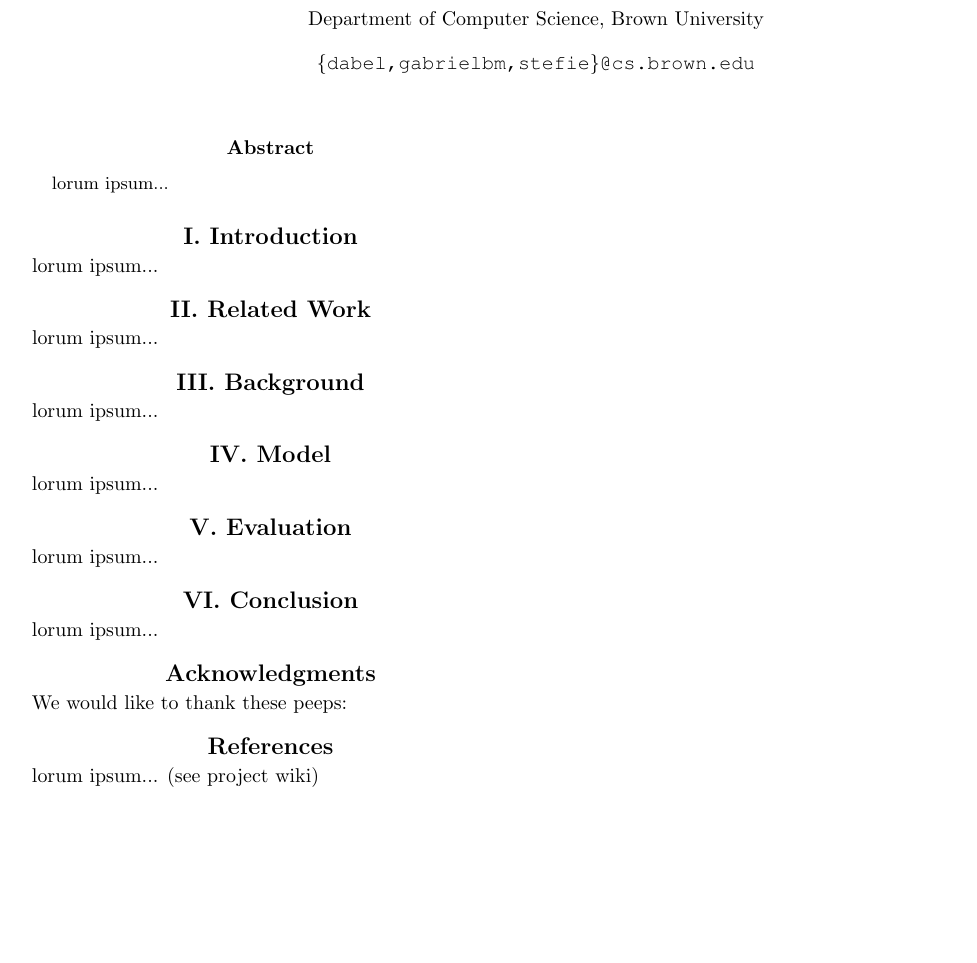
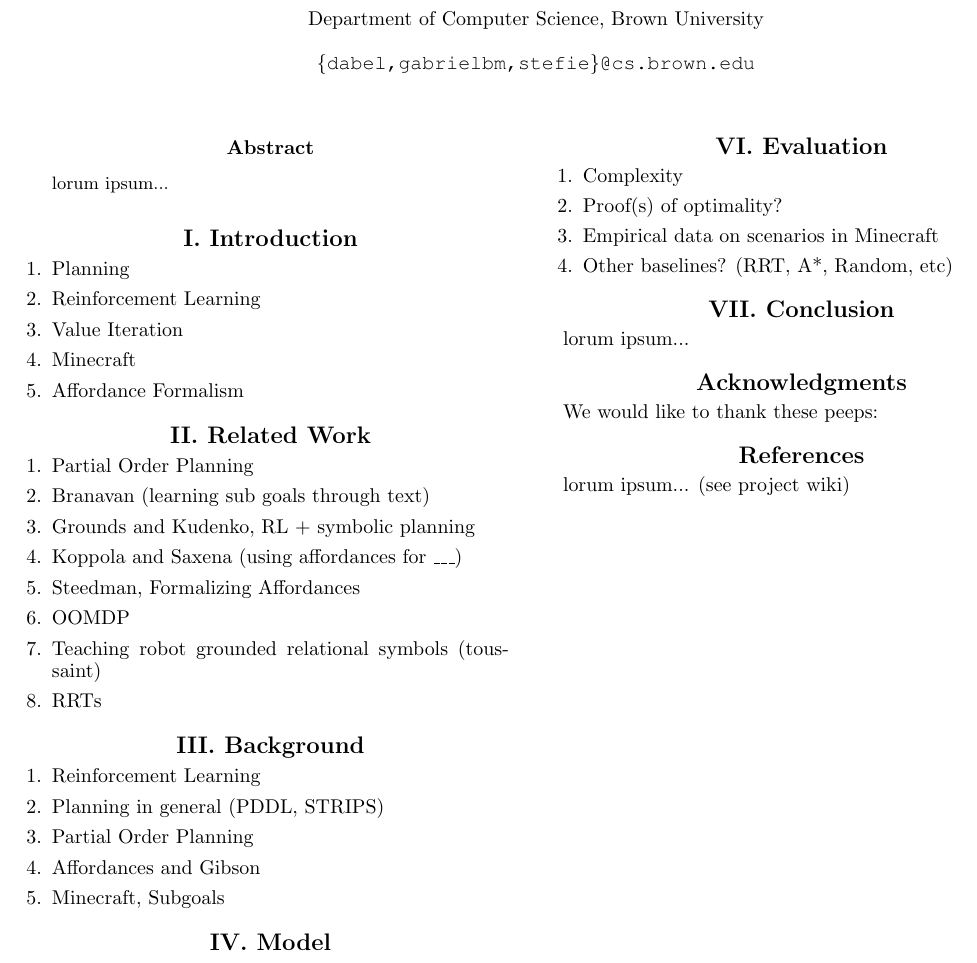
Before and after one commit to h2r/affordances, a LaTeX paper (the_paper/outline.tex): part of the page, cut so that both start at the same text, the shorter picture padded with empty space. Compiled offline with pdfLaTeX.

Commit message:
Added more fleshed out outline to the paper

```diff
--- a/the_paper/outline.tex
+++ b/the_paper/outline.tex
@@ -26,17 +26,43 @@ lorum ipsum...
 \end{abstract}
 
 \section{I. Introduction}
+\begin{enumerate}
+\item Planning
 
-lorum ipsum...
+\item Reinforcement Learning
+
+\item Value Iteration
+
+\item Minecraft
+
+\item Affordance Formalism
+\end{enumerate}
 
 \section{II. Related Work}
+\begin{enumerate}
+\item Partial Order Planning
 
-lorum ipsum...
+\item Branavan (learning sub goals through text)
 
+\item Grounds and Kudenko, RL + symbolic planning
+
+\item Koppola and Saxena (using affordances for \_\_\_)
+
+\item Steedman, Formalizing Affordances
+
+\item OOMDP
+
+\item Teaching robot grounded relational symbols (toussaint)
+
+\item RRTs
+\end{enumerate}
 \section{III. Background}
-
-lorum ipsum...
-
+\begin{enumerate}
+\item Reinforcement Learning
+\item Planning in general (PDDL, STRIPS)
+\item Partial Order Planning
+\item Affordances and Gibson
+\item Minecraft, Subgoals
+\end{enumerate}
 \section{IV. Model}
 
-lorum ipsum...
@@ -43,9 +72,17 @@ lorum ipsum...
 
-\section{V. Evaluation}
+\section{V. Learning}
+?
 
-lorum ipsum...
+\section{VI. Evaluation}
 
-\section{VI. Conclusion}
+\begin{enumerate}
+\item Complexity
+\item Proof(s) of optimality?
+\item Empirical data on scenarios in Minecraft
+\item Other baselines? (RRT, A*, Random, etc)
+\end{enumerate}
+
+\section{VII. Conclusion}
 lorum ipsum...
 
 \section{Acknowledgments}
```
Also changed, not shown: the_paper/outline.pdf, the_paper/outline.tex (3 more changed lines), 2 other files.
